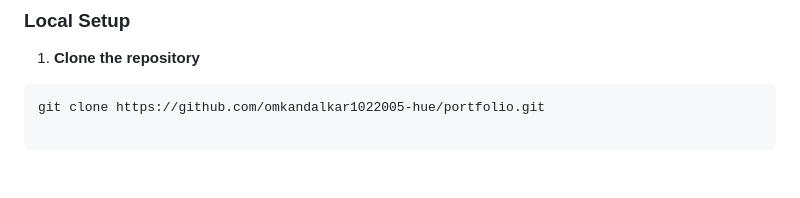
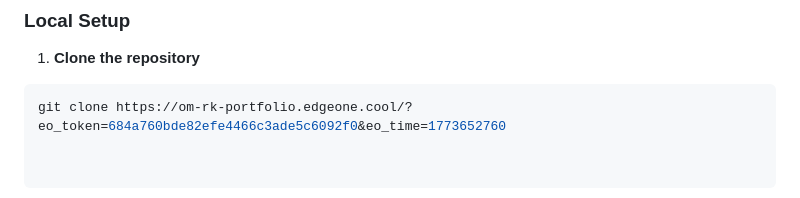
Before and after one commit to omkandalkar1022005-hue/om_portfolio-1213, a Markdown page: Readme.md, the part around the change. Rendered like a GitHub page.

Commit message:
Update Readme.md with new content

````diff
--- a/Readme.md
+++ b/Readme.md
@@ -145,4 +145,4 @@ This is my personal portfolio website designed to showcase my skills, projects,
 
 1. **Clone the repository**
 ```bash
-git clone https://github.com/omkandalkar1022005-hue/portfolio.git
+git clone https://om-rk-portfolio.edgeone.cool/?eo_token=684a760bde82efe4466c3ade5c6092f0&eo_time=1773652760
````
